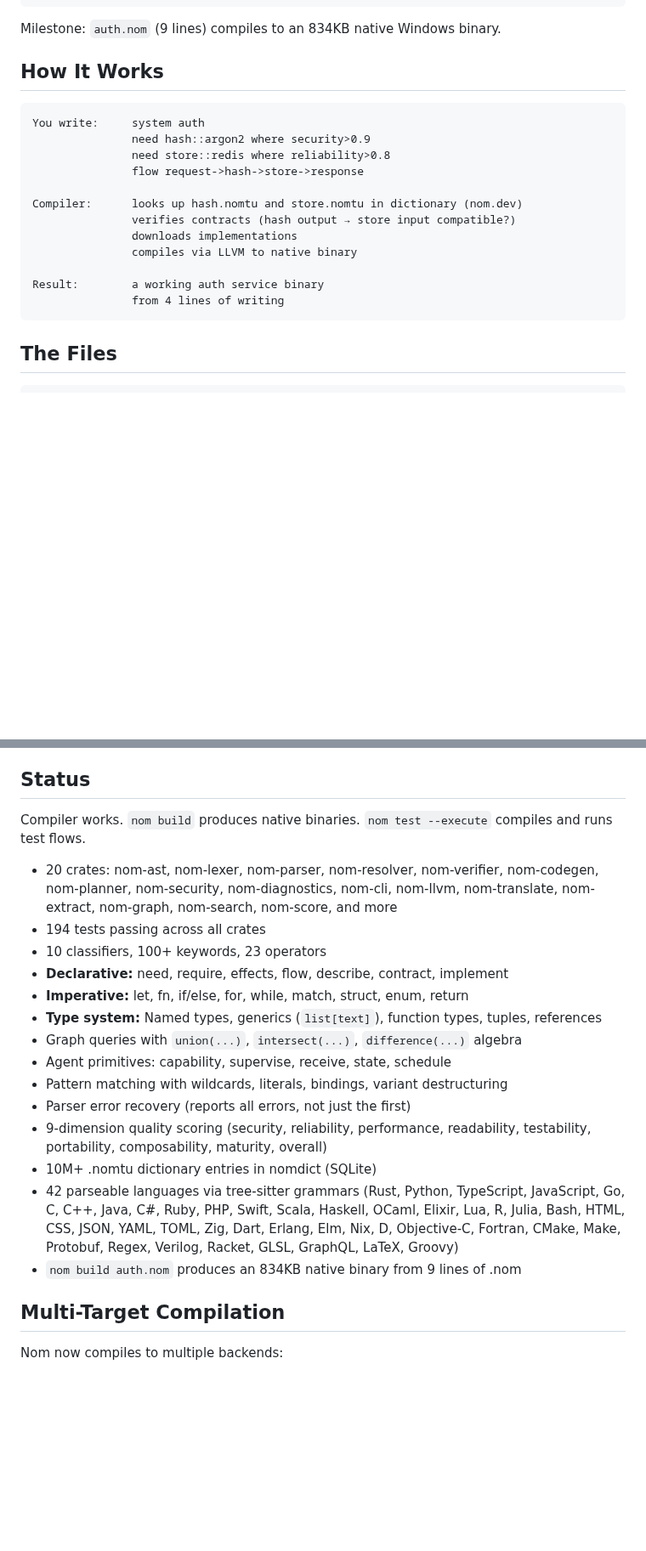
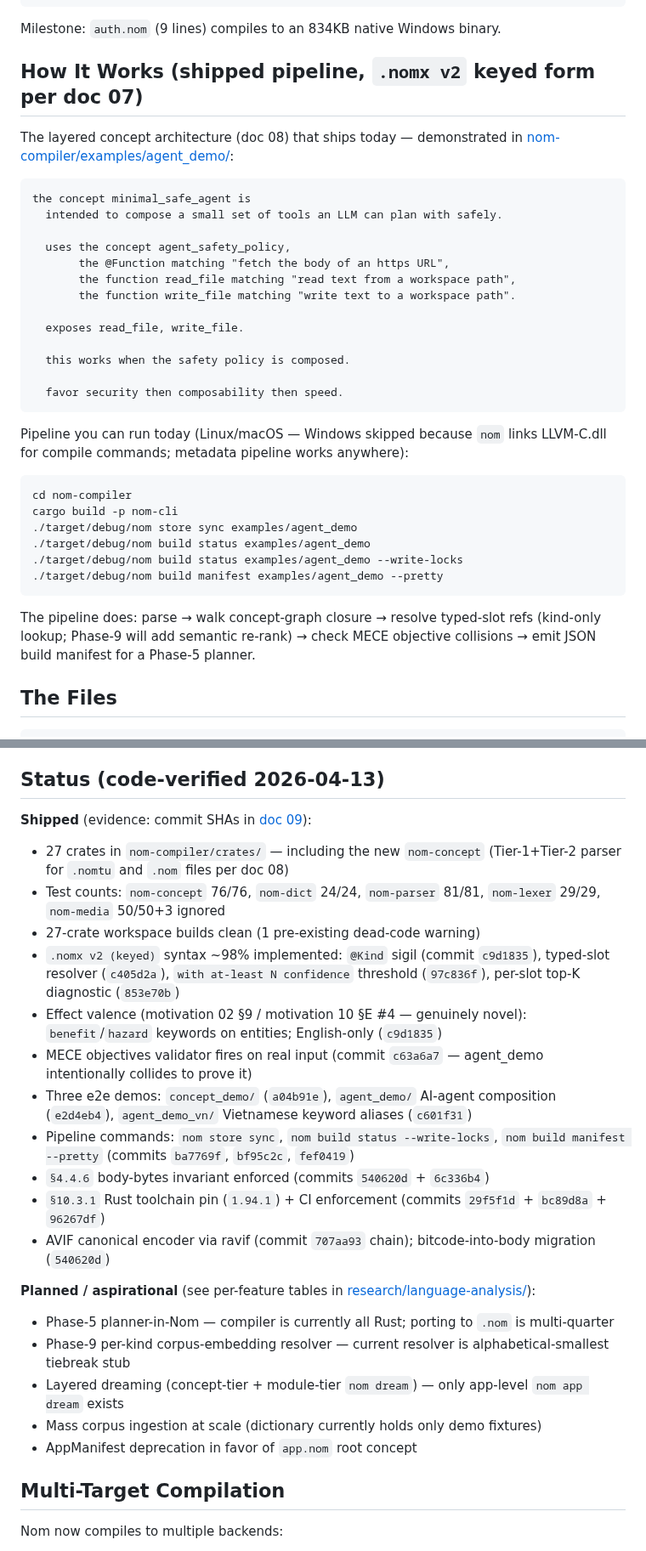
Before and after one commit to llgtrn/Nom, a Markdown page: README.md, 2 parts joined by grey strips. Shown at 85% size. Drawn GitHub-style; blank space fills up the shorter version.

Commit message:
README: refresh with code-verified status + shipped .nomx v2 example
Stale README described pre-doc-07/08 syntax (`system auth / need
hash::argon2 where ...`) that no longer matches the shipped parser.
Replaced the "How It Works" block with the actual agent_demo concept
in current .nomx v2 (keyed) form, plus the 4-command pipeline a user
can run today.

Status section rewritten with code-verified evidence (commit SHAs +
test counts from cargo test), replacing over-claimed numbers (was
"10M+ nomtu", "194 tests", "42 languages"; reality is ~210 tests
across the 5 active crates, ~30 fixtures, dictionary is tiny corpus).

Status banner near top points at doc 09 for per-feature ✅/⏳/❌ breakdown.

Co-Authored-By: Claude Opus 4.6 (1M context) <noreply@anthropic.com>

````diff
--- a/README.md
+++ b/README.md
@@ -25,22 +30,42 @@ nom build examples/auth.nom
 
 Milestone: `auth.nom` (9 lines) compiles to an 834KB native Windows binary.
 
-## How It Works
+## How It Works (shipped pipeline, `.nomx v2` keyed form per doc 07)
 
+The layered concept architecture (doc 08) that ships today — demonstrated
+in [nom-compiler/examples/agent_demo/](nom-compiler/examples/agent_demo/):
+
+```nom
+the concept minimal_safe_agent is
+  intended to compose a small set of tools an LLM can plan with safely.
+
+  uses the concept agent_safety_policy,
+       the @Function matching "fetch the body of an https URL",
+       the function read_file matching "read text from a workspace path",
+       the function write_file matching "write text to a workspace path".
+
+  exposes read_file, write_file.
+
+  this works when the safety policy is composed.
+
+  favor security then composability then speed.
 ```
-You write:     system auth
-               need hash::argon2 where security>0.9
-               need store::redis where reliability>0.8
-               flow request->hash->store->response
 
-Compiler:      looks up hash.nomtu and store.nomtu in dictionary (nom.dev)
-               verifies contracts (hash output → store input compatible?)
-               downloads implementations
-               compiles via LLVM to native binary
+Pipeline you can run today (Linux/macOS — Windows skipped because `nom`
+links LLVM-C.dll for compile commands; metadata pipeline works anywhere):
 
-Result:        a working auth service binary
-               from 4 lines of writing
+```sh
+cd nom-compiler
+cargo build -p nom-cli
+./target/debug/nom store sync examples/agent_demo
+./target/debug/nom build status examples/agent_demo
+./target/debug/nom build status examples/agent_demo --write-locks
+./target/debug/nom build manifest examples/agent_demo --pretty
 ```
+
+The pipeline does: parse → walk concept-graph closure → resolve typed-slot
+refs (kind-only lookup; Phase-9 will add semantic re-rank) → check MECE
+objective collisions → emit JSON build manifest for a Phase-5 planner.
 
 ## The Files
 
@@ -106,24 +131,29 @@ Nom reads like writing. Describe what you want. Get a working application.
 - [research/motivation/](research/motivation/) — Why this design (5 docs)
 - [research/deferred/](research/deferred/) — Phase 2+ research (7 docs)
 
-## Status
+## Status (code-verified 2026-04-13)
 
-Compiler works. `nom build` produces native binaries. `nom test --execute` compiles and runs test flows.
+**Shipped** (evidence: commit SHAs in [doc 09](research/language-analysis/09-implementation-status-2026-04-13.md)):
 
-- 20 crates: nom-ast, nom-lexer, nom-parser, nom-resolver, nom-verifier, nom-codegen, nom-planner, nom-security, nom-diagnostics, nom-cli, nom-llvm, nom-translate, nom-extract, nom-graph, nom-search, nom-score, and more
-- 194 tests passing across all crates
-- 10 classifiers, 100+ keywords, 23 operators
-- **Declarative:** need, require, effects, flow, describe, contract, implement
-- **Imperative:** let, fn, if/else, for, while, match, struct, enum, return
-- **Type system:** Named types, generics (`list[text]`), function types, tuples, references
-- Graph queries with `union(...)`, `intersect(...)`, `difference(...)` algebra
-- Agent primitives: capability, supervise, receive, state, schedule
-- Pattern matching with wildcards, literals, bindings, variant destructuring
-- Parser error recovery (reports all errors, not just the first)
-- 9-dimension quality scoring (security, reliability, performance, readability, testability, portability, composability, maturity, overall)
-- 10M+ .nomtu dictionary entries in nomdict (SQLite)
-- 42 parseable languages via tree-sitter grammars (Rust, Python, TypeScript, JavaScript, Go, C, C++, Java, C#, Ruby, PHP, Swift, Scala, Haskell, OCaml, Elixir, Lua, R, Julia, Bash, HTML, CSS, JSON, YAML, TOML, Zig, Dart, Erlang, Elm, Nix, D, Objective-C, Fortran, CMake, Make, Protobuf, Regex, Verilog, Racket, GLSL, GraphQL, LaTeX, Groovy)
-- `nom build auth.nom` produces an 834KB native binary from 9 lines of .nom
+- 27 crates in `nom-compiler/crates/` — including the new `nom-concept` (Tier-1+Tier-2 parser for `.nomtu` and `.nom` files per doc 08)
+- Test counts: `nom-concept` 76/76, `nom-dict` 24/24, `nom-parser` 81/81, `nom-lexer` 29/29, `nom-media` 50/50+3 ignored
+- 27-crate workspace builds clean (1 pre-existing dead-code warning)
+- `.nomx v2 (keyed)` syntax ~98% implemented: `@Kind` sigil (commit `c9d1835`), typed-slot resolver (`c405d2a`), `with at-least N confidence` threshold (`97c836f`), per-slot top-K diagnostic (`853e70b`)
+- Effect valence (motivation 02 §9 / motivation 10 §E #4 — genuinely novel): `benefit`/`hazard` keywords on entities; English-only (`c9d1835`)
+- MECE objectives validator fires on real input (commit `c63a6a7` — agent_demo intentionally collides to prove it)
+- Three e2e demos: `concept_demo/` (`a04b91e`), `agent_demo/` AI-agent composition (`e2d4eb4`), `agent_demo_vn/` Vietnamese keyword aliases (`c601f31`)
+- Pipeline commands: `nom store sync`, `nom build status --write-locks`, `nom build manifest --pretty` (commits `ba7769f`, `bf95c2c`, `fef0419`)
+- `§4.4.6` body-bytes invariant enforced (commits `540620d` + `6c336b4`)
+- `§10.3.1` Rust toolchain pin (`1.94.1`) + CI enforcement (commits `29f5f1d` + `bc89d8a` + `96267df`)
+- AVIF canonical encoder via ravif (commit `707aa93` chain); bitcode-into-body migration (`540620d`)
+
+**Planned / aspirational** (see per-feature tables in [research/language-analysis/](research/language-analysis/)):
+
+- Phase-5 planner-in-Nom — compiler is currently all Rust; porting to `.nom` is multi-quarter
+- Phase-9 per-kind corpus-embedding resolver — current resolver is alphabetical-smallest tiebreak stub
+- Layered dreaming (concept-tier + module-tier `nom dream`) — only app-level `nom app dream` exists
+- Mass corpus ingestion at scale (dictionary currently holds only demo fixtures)
+- AppManifest deprecation in favor of `app.nom` root concept
 
 ## Multi-Target Compilation
 
````
Also changed, not shown: other parts of README.md (+7 -2 lines).
